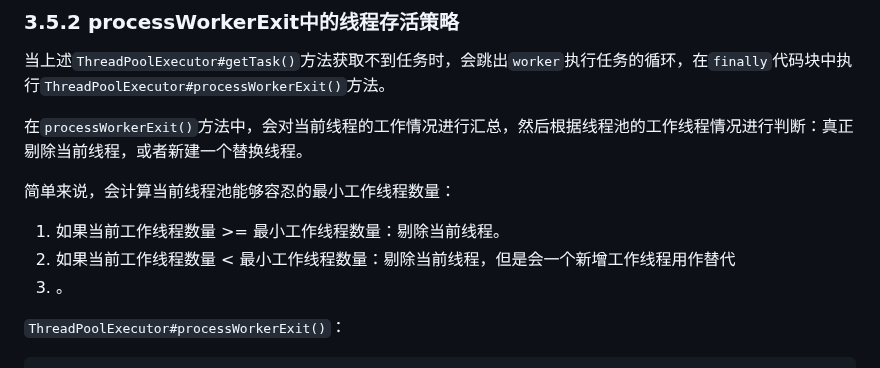
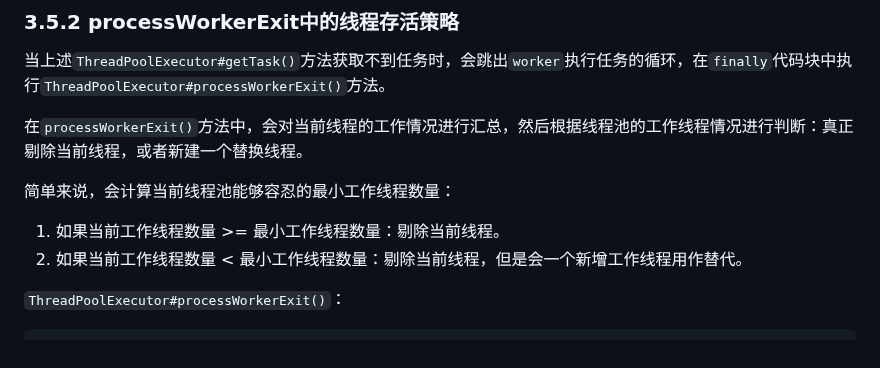
Before and after one commit to Xianhuii/note, a Markdown page: Java/线程/3、ThreadPoolExecutor线程池基本使用和源码解读.md, the part around the change. Drawn GitHub-style.

Commit message:
vault backup: 2023-02-20 12:48:41

````diff
--- a/Java/线程/3、ThreadPoolExecutor线程池基本使用和源码解读.md
+++ b/Java/线程/3、ThreadPoolExecutor线程池基本使用和源码解读.md
@@ -428,8 +428,7 @@ private Runnable getTask() {
 
 简单来说，会计算当前线程池能够容忍的最小工作线程数量：
 1. 如果当前工作线程数量 >= 最小工作线程数量：剔除当前线程。
-2. 如果当前工作线程数量 < 最小工作线程数量：剔除当前线程，但是会一个新增工作线程用作替代
-3. 。
+2. 如果当前工作线程数量 < 最小工作线程数量：剔除当前线程，但是会一个新增工作线程用作替代。
 
 `ThreadPoolExecutor#processWorkerExit()`：
 ```java
````
